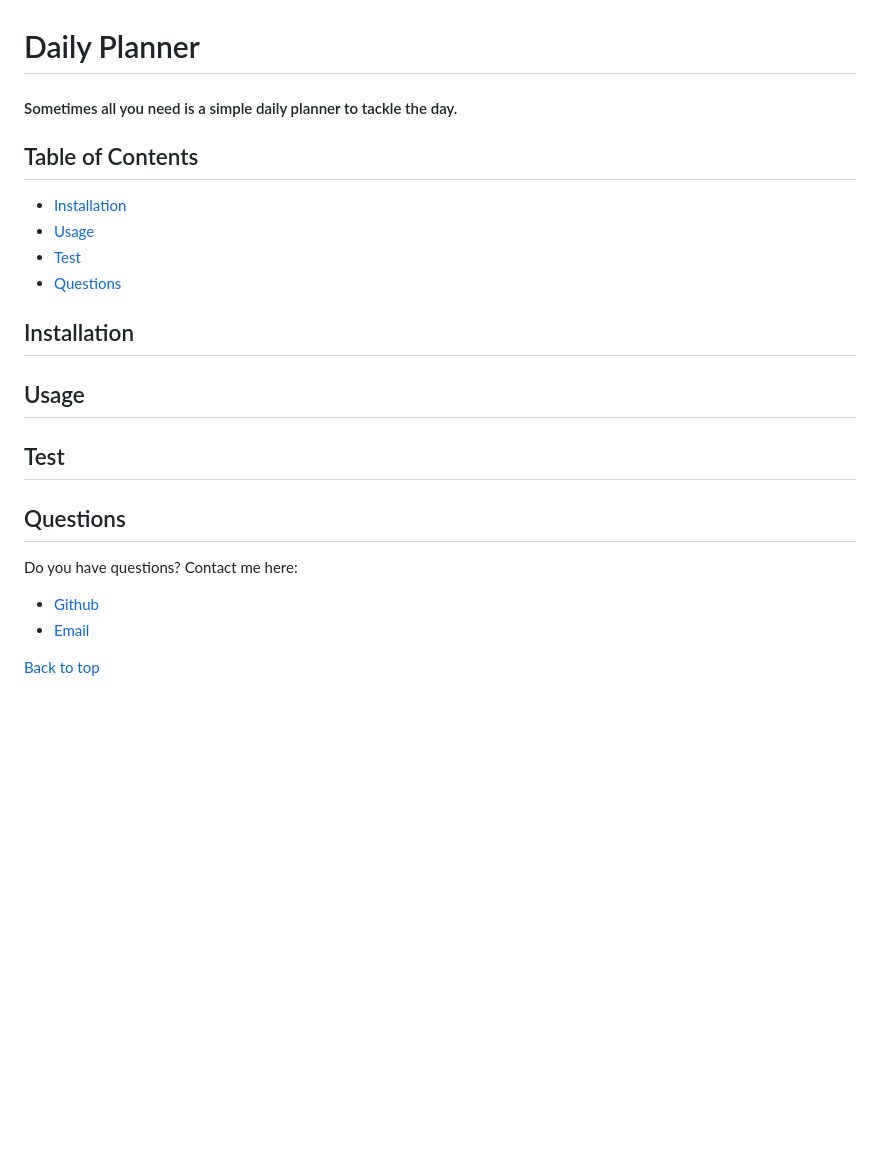
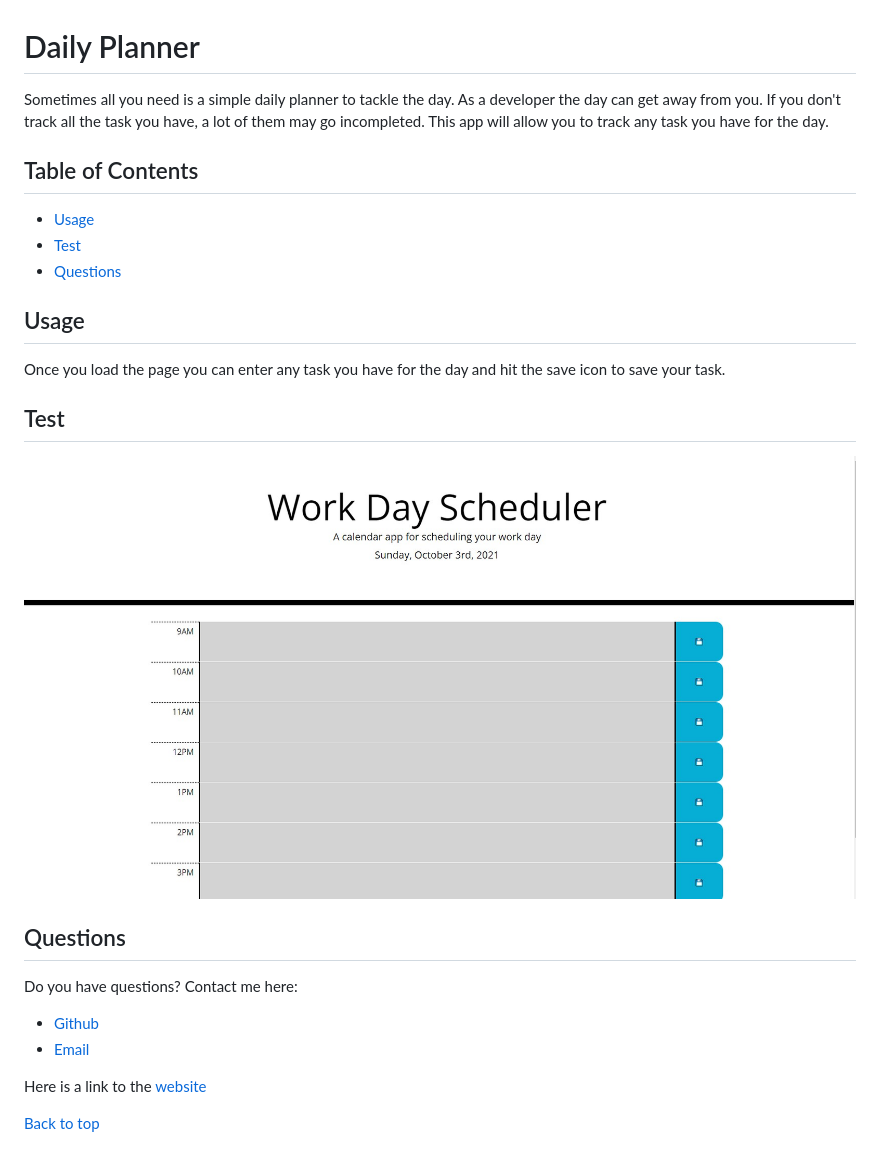
Before and after one commit to jameleggleston/Daily-Planner, a Markdown page: README.md, the part around the change. GitHub-like rendering; pictures changed too: assets/images/Screenshot3.jpg (added); blank space fills up the shorter version.

```diff
--- a/README.md
+++ b/README.md
@@ -1,18 +1,18 @@
 # Daily Planner
-
-#### Sometimes all you need is a simple daily planner to tackle the day.
+Sometimes all you need is a simple daily planner to tackle the day. As a developer the day can get away from you. If you don't track all the task you have, a lot of them may go incompleted. This app will allow you to track any task you have for the day.
 
 ## Table of Contents
-* [Installation](#Installation)
 * [Usage](#Usage)
 * [Test](#Test)
 * [Questions](#Questions)
 
-## Installation
+
 
 ## Usage
+Once you load the page you can enter any task you have for the day and hit the save icon to save your task.
 
 ## Test
+![Screenshot of Jamel's completed Work Day Scheduler](assets/images/Screenshot3.jpg "Jamel's completed Work Day Scheduler")
 
 ## Questions
 Do you have questions? Contact me here:
@@ -20,5 +20,6 @@ Do you have questions? Contact me here:
 * [Github](https://github.com/jameleggleston)
 * [Email](jamel.eggleston@gmail.com)
 
+Here is a link to the [website](https://jameleggleston.github.io/Daily-Planner/)
 
 [Back to top](#Daily-Planer)
```
Also changed, not shown: assets/Save2.png (renamed from Assets/Save-icon2.png), 2 other files.
